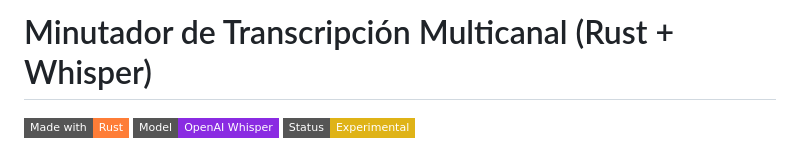
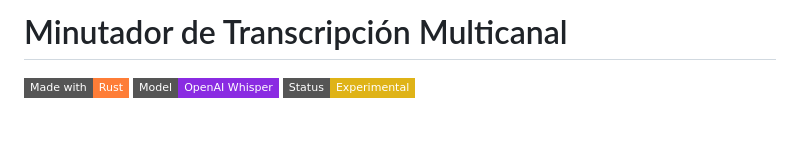
Before and after one commit to Victor-agullo/Minutero, a Markdown page: README.md, the part around the change. GitHub-like rendering; badges without logos; blank space fills up the shorter version.

Commit message:
Update project title in README.md

```diff
--- a/README.md
+++ b/README.md
@@ -1,4 +1,4 @@
-# Minutador de Transcripción Multicanal (Rust + Whisper)
+# Minutador de Transcripción Multicanal
 
 ![Rust](https://img.shields.io/badge/Made_with-Rust-orange?style=flat-square)
 ![Whisper](https://img.shields.io/badge/Model-OpenAI_Whisper-blueviolet?style=flat-square)
```
